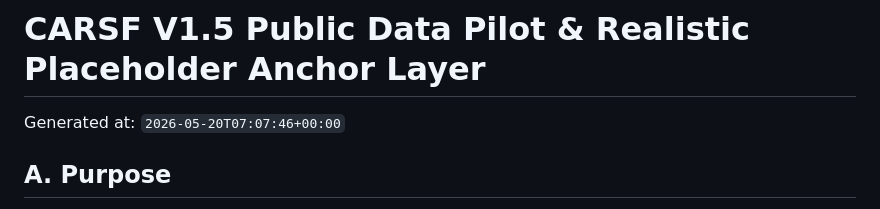
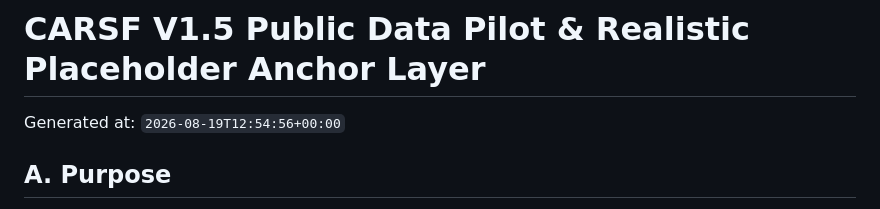
Before and after one commit to WowCorey/carsf-automation-tax-framework, a Markdown page: reports/public_data_pilot.md, the part around the change. Drawn GitHub-style.

Commit message:
Regenerate reports/public_data_pilot.md to match digest sha256
Refreshes the report timestamp so the file's sha256 matches the
entry in data/public_pilot/digests/public_data_pilot_digests.json
(454fcfbf8d78afc7286ed6fe09c80379781fb39ccb5093094dcfa31819f36589).
Substantive content is unchanged; the file still records the corrected
Fair Work weekly value (948.10) and the source_locator metadata on
every real_public_data_loaded value group.

Not calibration, not validation, not official status, not actual tax
payable. Does not modify firm-level CARSF liability.

```diff
--- a/reports/public_data_pilot.md
+++ b/reports/public_data_pilot.md
@@ -1,6 +1,6 @@
 # CARSF V1.5 Public Data Pilot & Realistic Placeholder Anchor Layer
 
-Generated at: `2026-05-20T07:07:46+00:00`
+Generated at: `2026-08-19T12:54:56+00:00`
 
 ## A. Purpose
 
```
